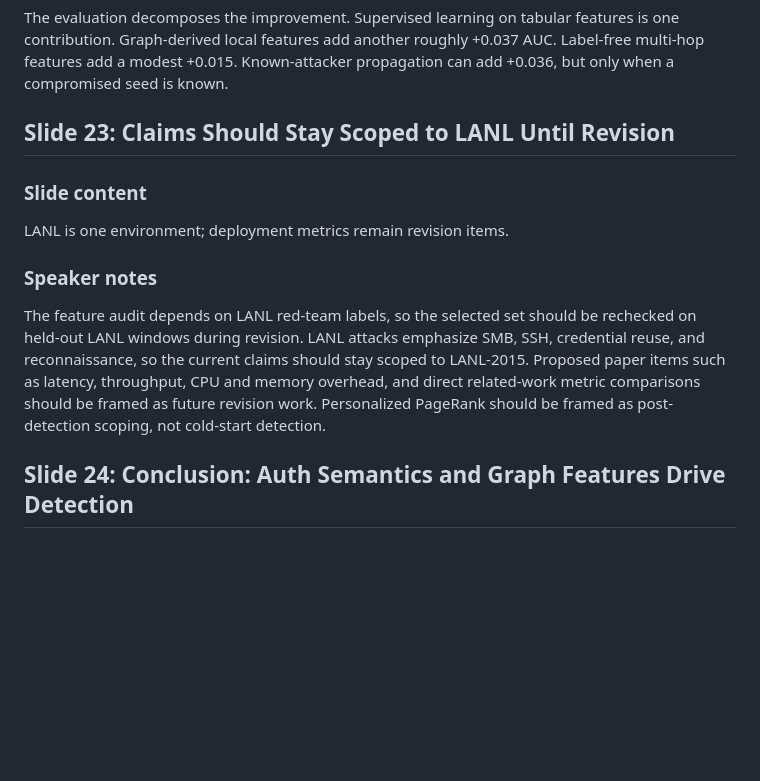
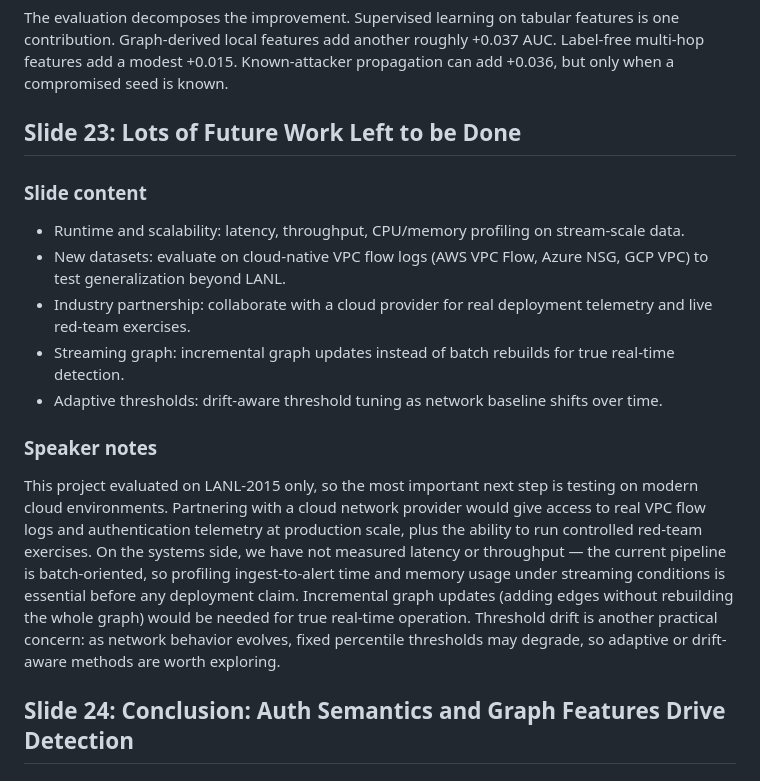
Before and after one commit to therealsamyak/Graph-based-Threat-Detection, a Markdown page: report/presentation/Presentation.md, the part around the change. Rendered like a GitHub page; blank space fills up the shorter version.

Commit message:
draft v4

```diff
--- a/report/presentation/Presentation.md
+++ b/report/presentation/Presentation.md
@@ -201,13 +201,17 @@ Detection lift comes from feature representation more than the optimizer.
 ### Speaker notes
 The evaluation decomposes the improvement. Supervised learning on tabular features is one contribution. Graph-derived local features add another roughly +0.037 AUC. Label-free multi-hop features add a modest +0.015. Known-attacker propagation can add +0.036, but only when a compromised seed is known.
 
-## Slide 23: Claims Should Stay Scoped to LANL Until Revision
+## Slide 23: Lots of Future Work Left to be Done
 
 ### Slide content
-LANL is one environment; deployment metrics remain revision items.
+- Runtime and scalability: latency, throughput, CPU/memory profiling on stream-scale data.
+- New datasets: evaluate on cloud-native VPC flow logs (AWS VPC Flow, Azure NSG, GCP VPC) to test generalization beyond LANL.
+- Industry partnership: collaborate with a cloud provider for real deployment telemetry and live red-team exercises.
+- Streaming graph: incremental graph updates instead of batch rebuilds for true real-time detection.
+- Adaptive thresholds: drift-aware threshold tuning as network baseline shifts over time.
 
 ### Speaker notes
-The feature audit depends on LANL red-team labels, so the selected set should be rechecked on held-out LANL windows during revision. LANL attacks emphasize SMB, SSH, credential reuse, and reconnaissance, so the current claims should stay scoped to LANL-2015. Proposed paper items such as latency, throughput, CPU and memory overhead, and direct related-work metric comparisons should be framed as future revision work. Personalized PageRank should be framed as post-detection scoping, not cold-start detection.
+This project evaluated on LANL-2015 only, so the most important next step is testing on modern cloud environments. Partnering with a cloud network provider would give access to real VPC flow logs and authentication telemetry at production scale, plus the ability to run controlled red-team exercises. On the systems side, we have not measured latency or throughput — the current pipeline is batch-oriented, so profiling ingest-to-alert time and memory usage under streaming conditions is essential before any deployment claim. Incremental graph updates (adding edges without rebuilding the whole graph) would be needed for true real-time operation. Threshold drift is another practical concern: as network behavior evolves, fixed percentile thresholds may degrade, so adaptive or drift-aware methods are worth exploring.
 
 ## Slide 24: Conclusion: Auth Semantics and Graph Features Drive Detection
 
```
